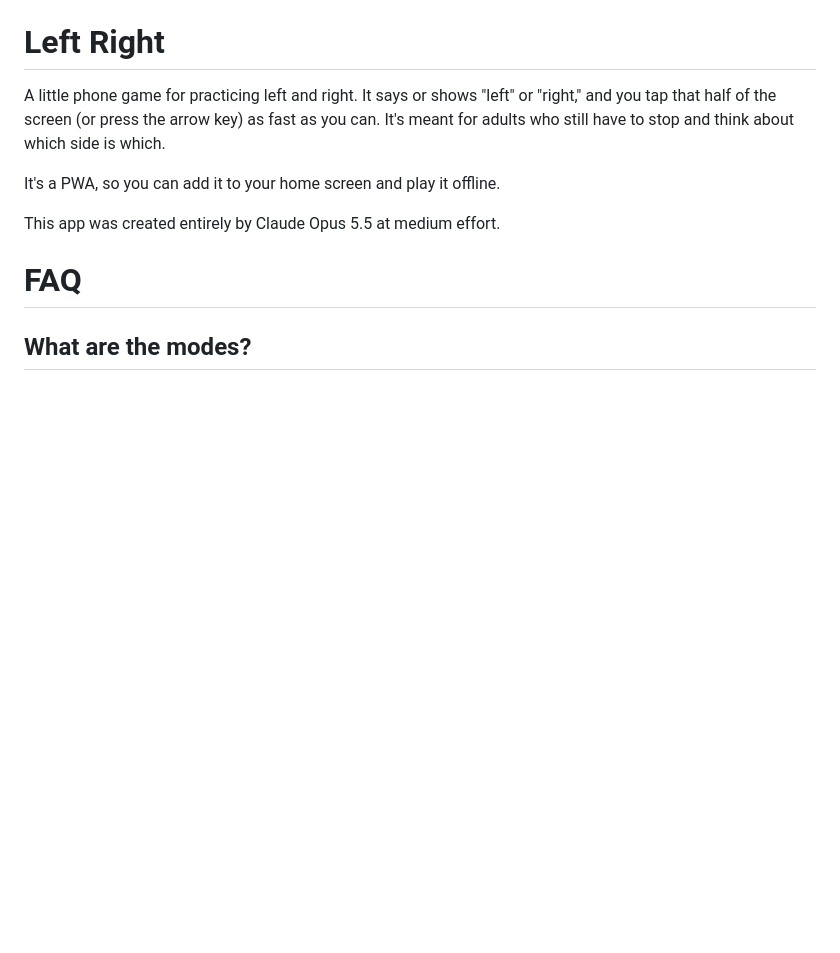
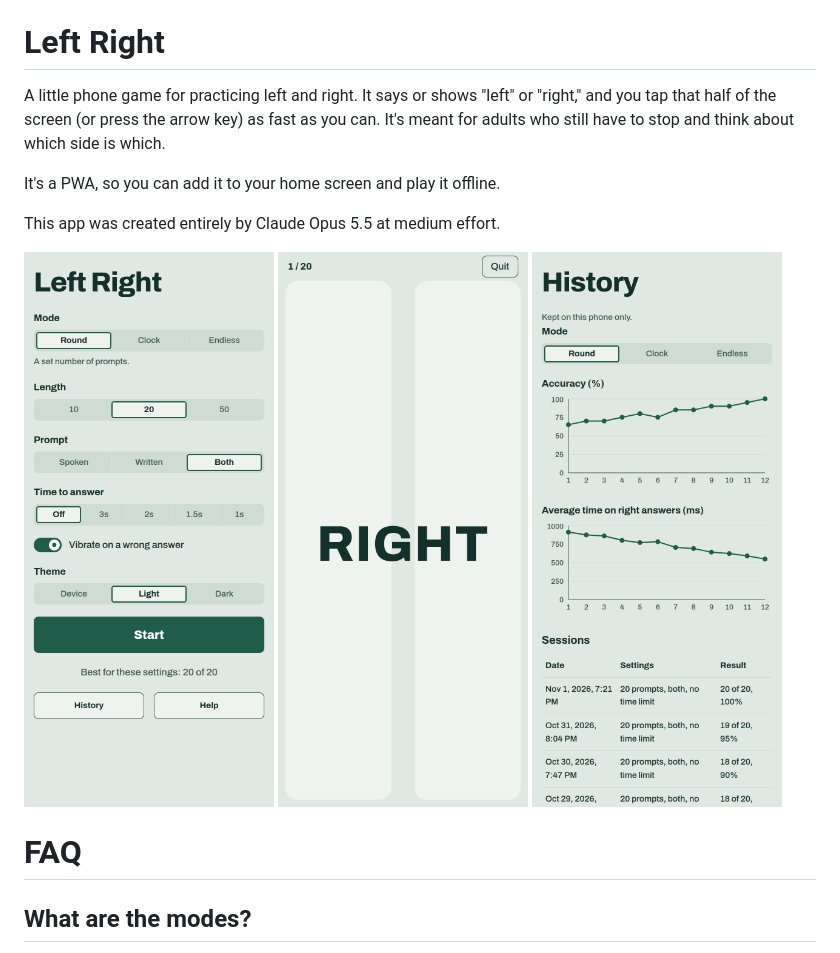
Before and after one commit to zack/left-right-game, a Markdown page: README.md, the part around the change. Drawn GitHub-style; pictures changed too: screenshots/game.png (added), screenshots/history.png (added), screenshots/settings.png (added); blank space fills up the shorter version.

```diff
--- a/README.md
+++ b/README.md
@@ -8,6 +8,12 @@ side is which.
 It's a PWA, so you can add it to your home screen and play it offline.
 
 This app was created entirely by Claude Opus 5.5 at medium effort.
+
+<p>
+  <img alt='The start screen, with settings for mode, length, prompt, time to answer, vibration and theme' src='screenshots/settings.png' width='250'>
+  <img alt='A game in progress, showing the word LEFT over two tap areas' src='screenshots/game.png' width='250'>
+  <img alt='The history screen for rounds, with charts of accuracy and average time and a list of sessions' src='screenshots/history.png' width='250'>
+</p>
 
 # FAQ
 
```
Also changed, not shown: 1 other file.
